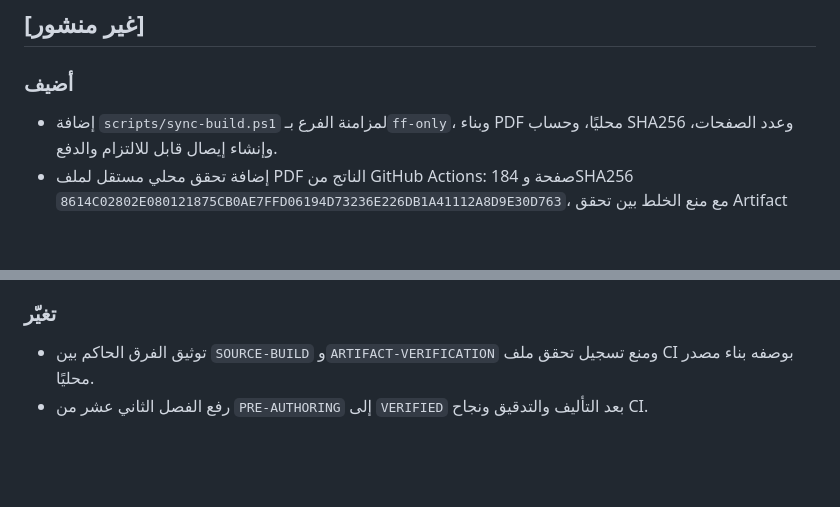
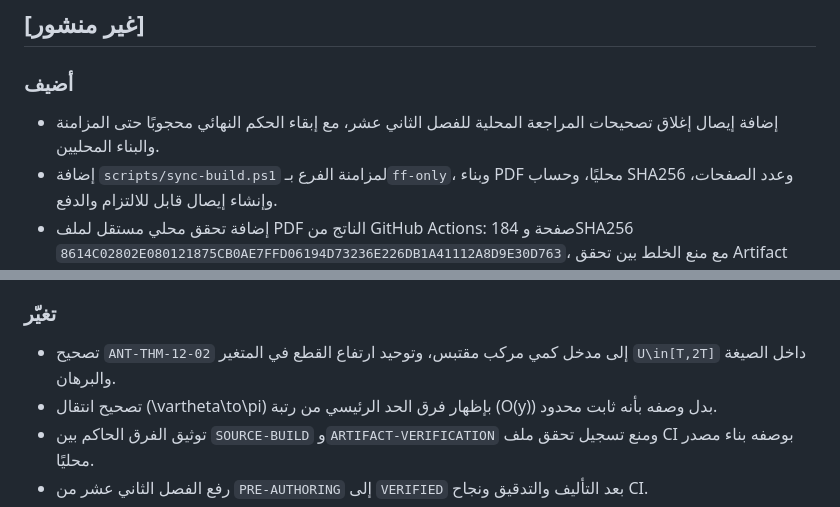
Before and after one commit to mesuef1974/analytic-number-theory-encyclopedia-ar, a Markdown page: CHANGELOG.md, 2 parts joined by grey strips. Rendered like a GitHub page; blank space fills up the shorter version.

Commit message:
docs(changelog): record chapter 12 review corrections

```diff
--- a/CHANGELOG.md
+++ b/CHANGELOG.md
@@ -3,6 +3,7 @@
 ## [غير منشور]
 
 ### أضيف
+- إضافة إيصال إغلاق تصحيحات المراجعة المحلية للفصل الثاني عشر، مع إبقاء الحكم النهائي محجوبًا حتى المزامنة والبناء المحليين.
 - إضافة `scripts/sync-build.ps1` لمزامنة الفرع بـ`ff-only`، وبناء PDF محليًا، وحساب SHA256 وعدد الصفحات، وإنشاء إيصال قابل للالتزام والدفع.
 - إضافة تحقق محلي مستقل لملف PDF الناتج من GitHub Actions: 184 صفحة وSHA256 `8614C02802E080121875CB0AE7FFD06194D73236E226DB1A41112A8D9E30D763`، مع منع الخلط بين تحقق Artifact وبناء المصدر المحلي.
 - إضافة متن الفصل الثاني عشر كاملًا عن مبرهنة Siegel--Walfisz وربطه بالكتاب.
@@ -114,6 +115,8 @@
 - إضافة أمثلة محلولة وأسئلة تفسير للبرهان وتمارين متدرجة.
 
 ### تغيّر
+- تصحيح `ANT-THM-12-02` إلى مدخل كمي مركب مقتبس، وتوحيد ارتفاع القطع في المتغير `U\in[T,2T]` داخل الصيغة والبرهان.
+- تصحيح انتقال \(\vartheta\to\pi\) بإظهار فرق الحد الرئيسي من رتبة \(O(y)\) بدل وصفه بأنه ثابت محدود.
 - توثيق الفرق الحاكم بين `SOURCE-BUILD` و`ARTIFACT-VERIFICATION` ومنع تسجيل تحقق ملف CI بوصفه بناء مصدر محليًا.
 - رفع الفصل الثاني عشر من `PRE-AUTHORING` إلى `VERIFIED` بعد التأليف والتدقيق ونجاح CI.
 - نجاح `Quality checks` #272 وبناء PDF #267 على الرأس `7ea41ec1f20d3821ea98aa832a710946f64277b8`.
```
